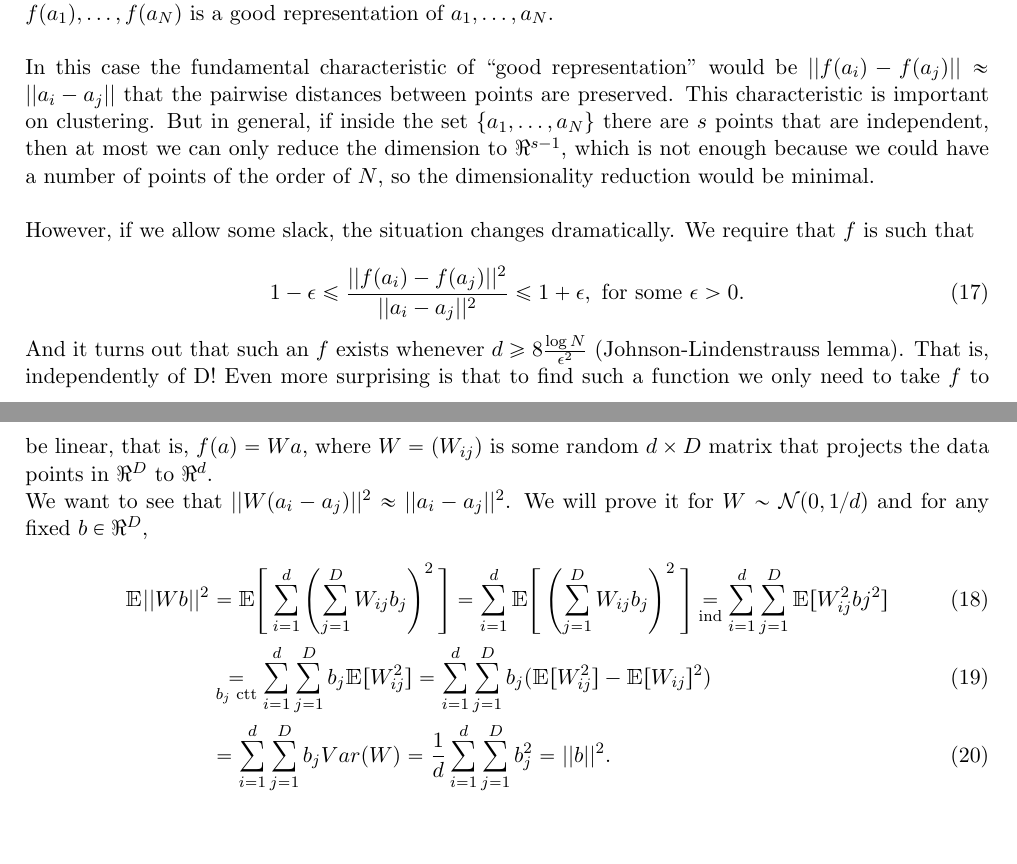
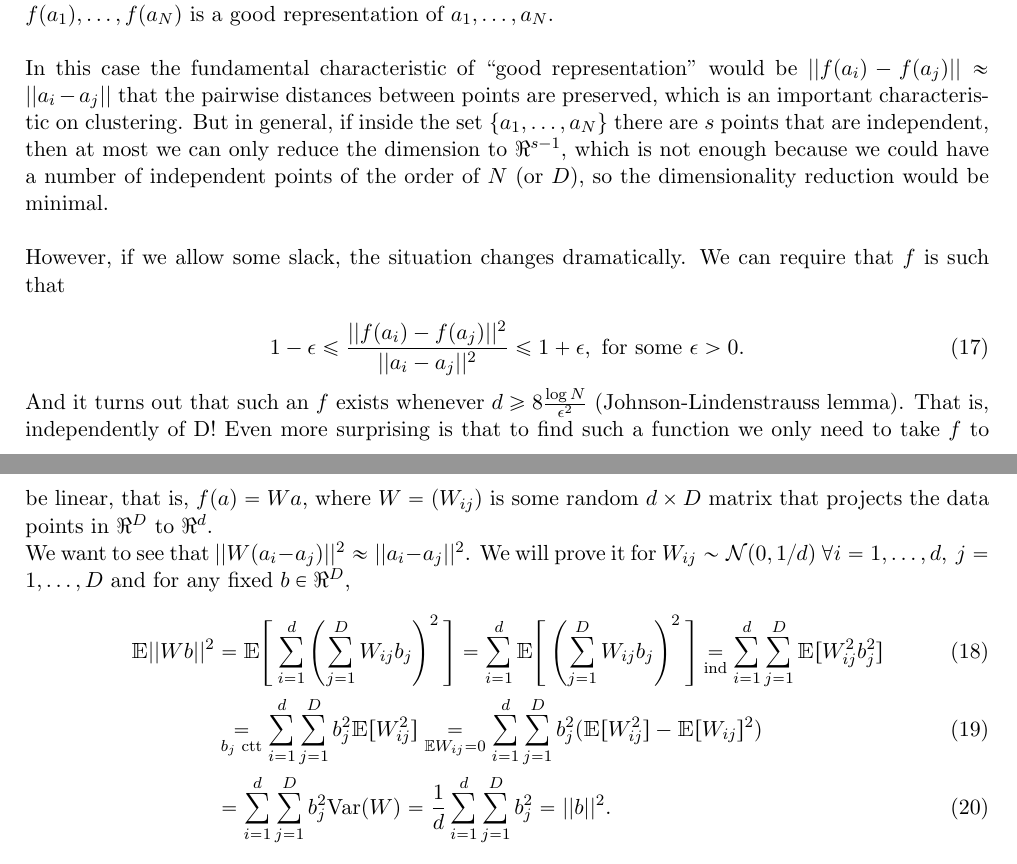
Before and after one commit to Icedgarr/Machine-Learning, a LaTeX document (Theory.tex): two parts of pages 4 and 5 of 26, joined at a grey line, cut so that both start at the same text, the shorter picture padded with empty space. Compiled offline with pdfLaTeX.

Commit message:
up to Rand Projections

```diff
--- a/Theory.tex
+++ b/Theory.tex
@@ -219,9 +219,9 @@ This bound is much better than the one obtained by Chebyshev. However it has two
 \subsection{By Random Projection}
 The idea is to map a set of $a_1,a_2,\dots,a_N$ points that belong to a space of dimension $D$, $\Re^D$ into a smaller space of dimension $d$, $\Re^d$ with $d<<D$. So we look for a function $f:\Re^D\rightarrow\Re^d$ such that $f(a_1),\dots,f(a_N)$ is a good representation of $a_1,\dots,a_N$. \\
 
-In this case the fundamental characteristic of ``good representation" would be $||f(a_i) - f(a_j)|| \approx ||a_i - a_j||$ that the pairwise distances between points are preserved. This characteristic is important on clustering. But in general, if inside the set \{$a_1,\dots,a_N$\} there are $s$ points that are independent, then at most we can only reduce the dimension to $\Re^{s-1}$, which is not enough because we could have a number of points of the order of $N$, so the dimensionality reduction would be minimal.\\
+In this case the fundamental characteristic of ``good representation" would be $||f(a_i) - f(a_j)|| \approx ||a_i - a_j||$ that the pairwise distances between points are preserved, which is an important characteristic on clustering. But in general, if inside the set \{$a_1,\dots,a_N$\} there are $s$ points that are independent, then at most we can only reduce the dimension to $\Re^{s-1}$, which is not enough because we could have a number of independent points of the order of $N$ (or $D$), so the dimensionality reduction would be minimal.\\
 
-However, if we allow some slack, the situation changes dramatically. We require that $f$ is such that
+However, if we allow some slack, the situation changes dramatically. We can require that $f$ is such that
 
 \begin{equation}
 	1-\epsilon\leq\frac{||f(a_i)-f(a_j)||^2}{||a_i-a_j||^2}\leq 1+\epsilon, \text{ for some }\epsilon>0.
@@ -229,11 +229,11 @@ However, if we allow some slack, the situation changes dramatically. We require
 
 And it turns out that such an $f$ exists whenever $d\geq 8\frac{\log N}{\epsilon^2}$ (Johnson-Lindenstrauss lemma). That is, independently of D! Even more surprising is that to find such a function we only need to take $f$ to be linear, that is, $f(a) = Wa$, where $W=(W_{ij})$ is some random $d\times D$ matrix that projects the data points in $\Re^D$ to $\Re^d$.
 
-We want to see that $||W(a_i-a_j)||^2\approx ||a_i-a_j||^2$. We will prove it for $W \sim \mathcal{N}(0, 1/d)$ and for any fixed $b\in \Re^D$,
+We want to see that $||W(a_i-a_j)||^2\approx ||a_i-a_j||^2$. We will prove it for $W_{ij} \sim \mathcal{N}(0, 1/d)$ $\forall i=1,\dots,d,\ j=1,\dots,D$ and for any fixed $b\in \Re^D$,
 \begin{align}
-	\mathbbm{E}||Wb||^2&= \mathbbm{E}\Bigg[\sum\limits_{i=1}^d\left(\sum\limits_{j=1}^D W_{ij}b_j\right)^2\Bigg]=\sum\limits_{i=1}^d\mathbbm{E}\Bigg[\left(\sum\limits_{j=1}^DW_{ij}b_j\right)^2\Bigg] \underset{\text{ind}}{=}\sum\limits_{i=1}^d\sum\limits_{j=1}^D\mathbbm{E}[W_{ij}^2bj^2]\\
-	& \underset{b_j\text{ ctt}}{=}\sum\limits_{i=1}^d\sum\limits_{j=1}^Db_j\mathbbm{E}[W_{ij}^2]=\sum\limits_{i=1}^d\sum\limits_{j=1}^Db_j(\mathbbm{E}[W_{ij}^2] - \mathbbm{E}[W_{ij}]^2)\\
-	&=\sum\limits_{i=1}^d\sum\limits_{j=1}^Db_jVar(W)=\frac{1}{d} \sum_{i=1}^d\sum\limits_{j=1}^Db_j^2=||b||^2.
+	\mathbbm{E}||Wb||^2&= \mathbbm{E}\Bigg[\sum\limits_{i=1}^d\left(\sum\limits_{j=1}^D W_{ij}b_j\right)^2\Bigg]=\sum\limits_{i=1}^d\mathbbm{E}\Bigg[\left(\sum\limits_{j=1}^DW_{ij}b_j\right)^2\Bigg] \underset{\text{ind}}{=}\sum\limits_{i=1}^d\sum\limits_{j=1}^D\mathbbm{E}[W_{ij}^2b_j^2]\\
+	& \underset{b_j\text{ ctt}}{=}\sum\limits_{i=1}^d\sum\limits_{j=1}^Db_j^2\mathbbm{E}[W_{ij}^2]\underset{\mathbb{E}W_{ij}=0}{=}\sum\limits_{i=1}^d\sum\limits_{j=1}^Db_j^2(\mathbbm{E}[W_{ij}^2] - \mathbbm{E}[W_{ij}]^2)\\
+	&=\sum\limits_{i=1}^d\sum\limits_{j=1}^Db_j^2\text{Var}(W)=\frac{1}{d} \sum_{i=1}^d\sum\limits_{j=1}^Db_j^2=||b||^2.
 \end{align}
 In particular, $\mathbbm{E}||W(a_i-a_j)||^2=||(a_i-a_j)||^2$. Now we want it with high probability,
 \begin{equation}
```
Also changed, not shown: Theory.pdf, Theory.tex (4 more changed lines).
